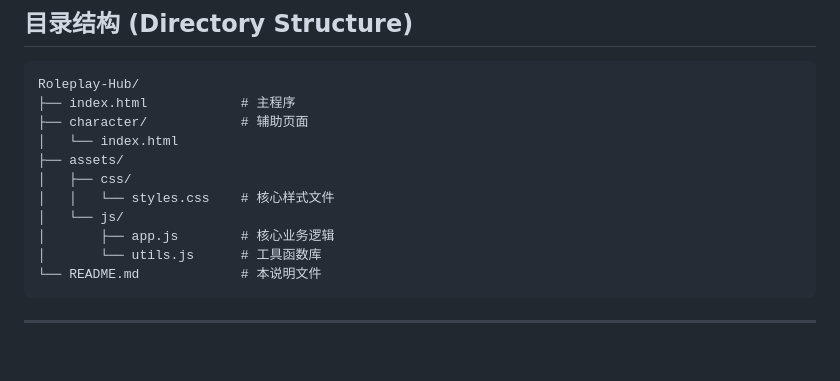
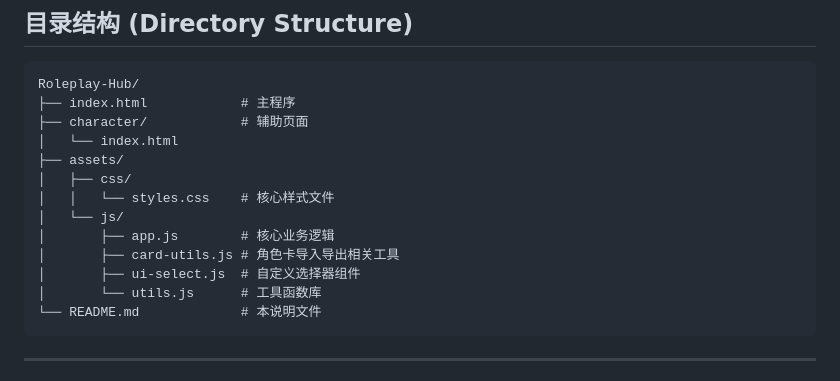
Before and after one commit to Litishs/Roleplay-Hub, a Markdown page: README.md, the part around the change. Drawn GitHub-style; blank space fills up the shorter version.

````diff
--- a/README.md
+++ b/README.md
@@ -48,6 +48,8 @@ Roleplay-Hub/
 │   │   └── styles.css    # 核心样式文件
 │   └── js/
 │       ├── app.js        # 核心业务逻辑
+│       ├── card-utils.js # 角色卡导入导出相关工具
+│       ├── ui-select.js  # 自定义选择器组件
 │       └── utils.js      # 工具函数库
 └── README.md             # 本说明文件
 ```
````
